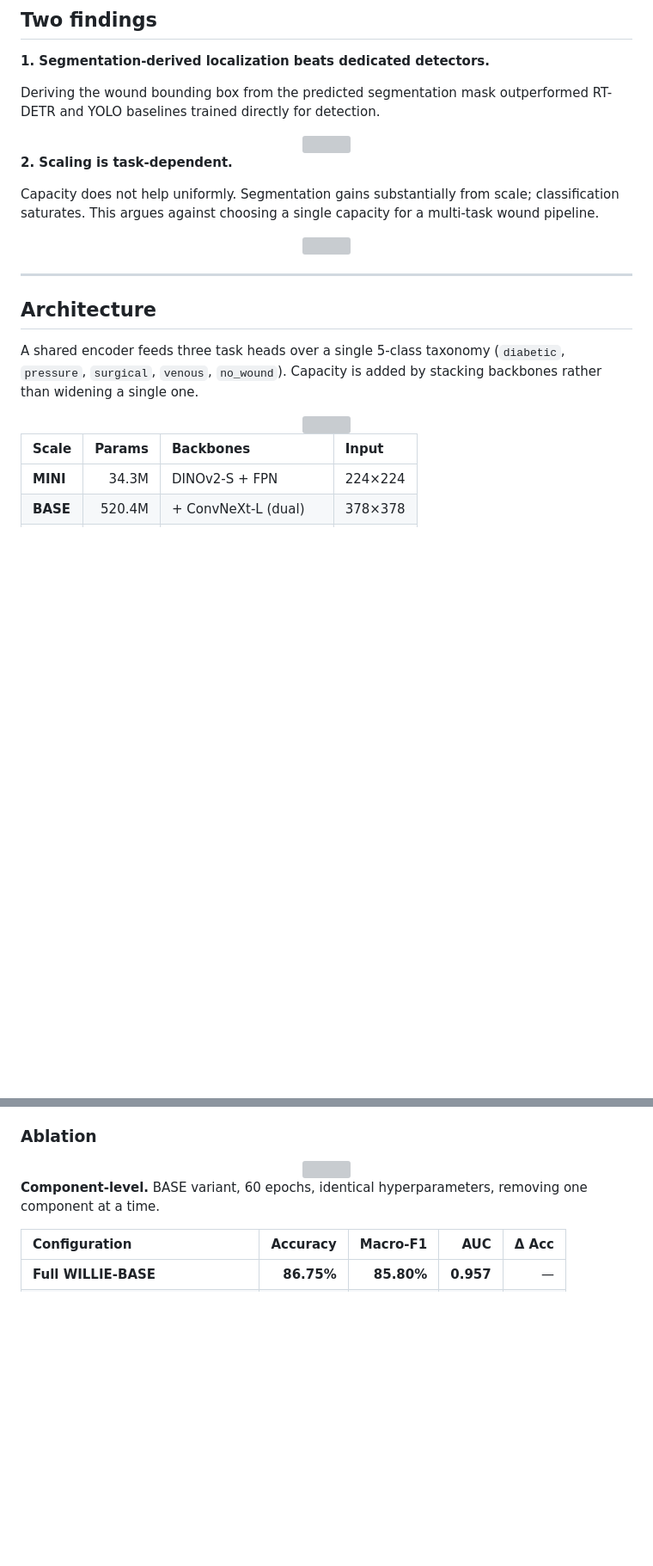
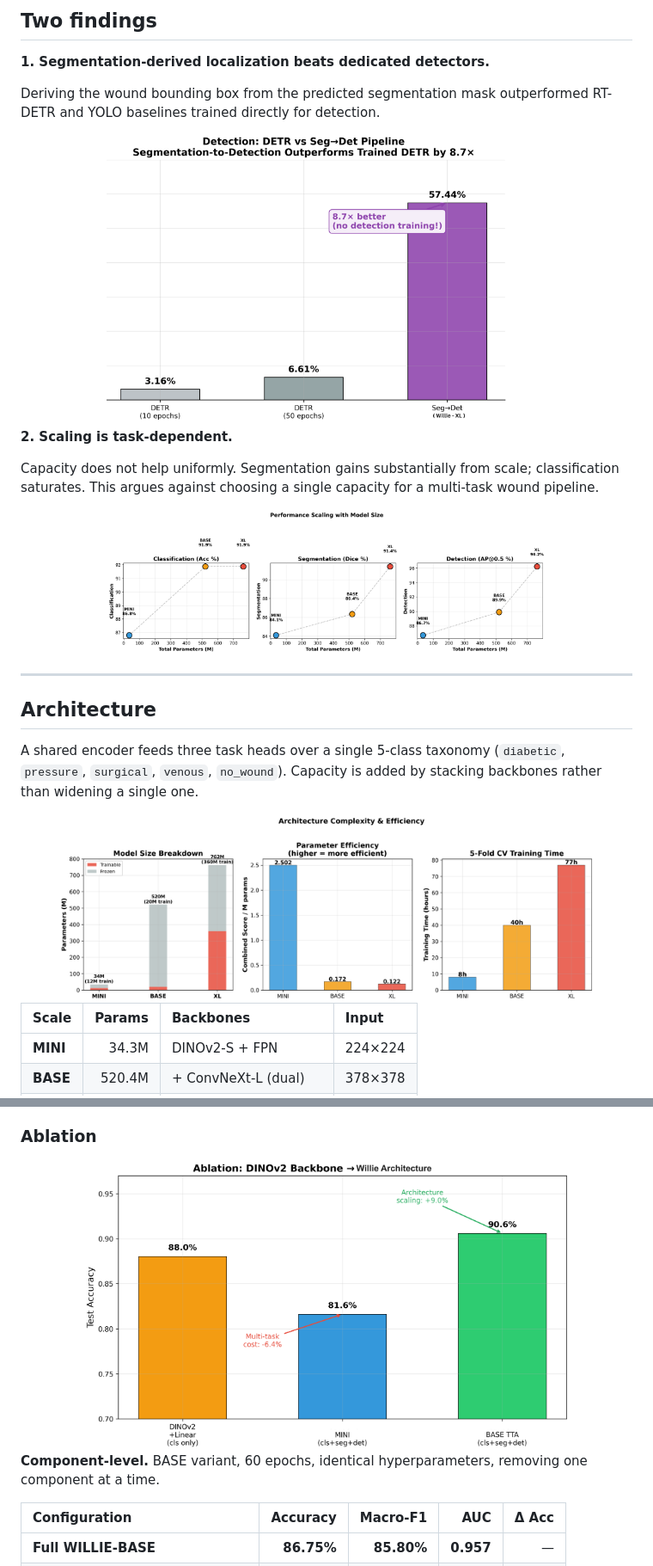
Before and after one commit to Qian-Group-HRI/Willie, a Markdown page: README.md, 2 parts joined by grey strips. Shown at 86% size. Rendered like a GitHub page; blank space fills up the shorter version; grey boxes are pictures that could not be loaded.

```diff
--- a/README.md
+++ b/README.md
@@ -43,7 +43,7 @@ Deriving the wound bounding box from the predicted segmentation mask outperforme
 RT-DETR and YOLO baselines trained directly for detection.
 
 <div align="center">
-<img src="05_Figures/willie_ocean_depth/panel_detr_vs_segdet.png" width="72%">
+<img src="Figures/willie_ocean_depth/panel_detr_vs_segdet.png" width="72%">
 </div>
 
 **2. Scaling is task-dependent.**
@@ -53,7 +53,7 @@ classification saturates. This argues against choosing a single capacity for a
 multi-task wound pipeline.
 
 <div align="center">
-<img src="05_Figures/cross_model_comparison/fig_scaling_curve.png" width="72%">
+<img src="Figures/cross_model_comparison/fig_scaling_curve.png" width="72%">
 </div>
 
 ---
@@ -65,7 +65,7 @@ A shared encoder feeds three task heads over a single 5-class taxonomy
 stacking backbones rather than widening a single one.
 
 <div align="center">
-<img src="05_Figures/cross_model_comparison/fig_architecture_overview.png" width="88%">
+<img src="Figures/cross_model_comparison/fig_architecture_overview.png" width="88%">
 </div>
 
 | Scale | Params | Backbones | Input |
@@ -130,7 +130,7 @@ uses the held-out test split with TTA and fold ensembling.
 ### Ablation
 
 <div align="center">
-<img src="05_Figures/paper_final/fig_ablation_analysis.png" width="80%">
+<img src="Figures/paper_final/fig_ablation_analysis.png" width="80%">
 </div>
 
 **Component-level.** BASE variant, 60 epochs, identical hyperparameters,
```
Also changed, not shown: other parts of README.md (+13 -13 lines).
